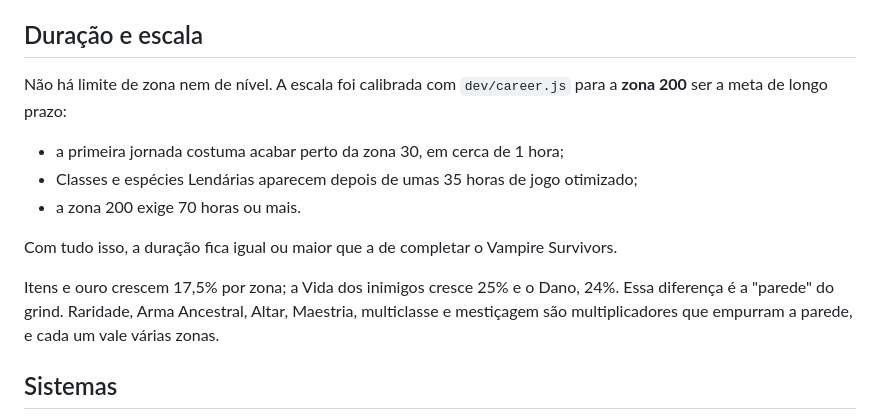
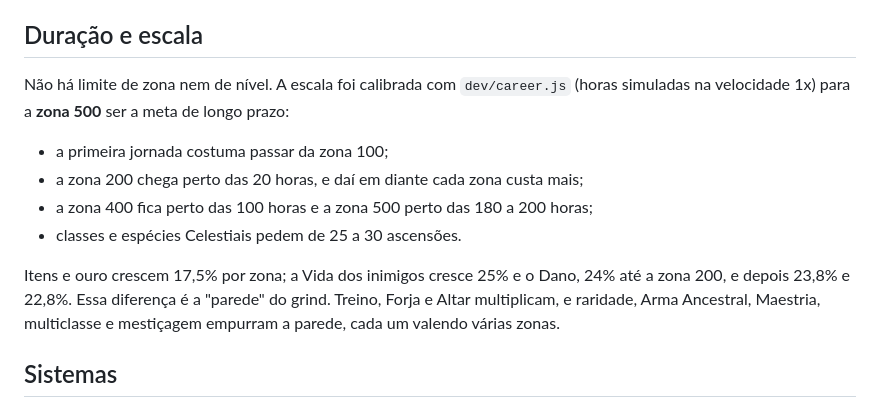
Before and after one commit to Copy-Ntc/GameUpgrind, a Markdown page: README.md, the part around the change. Drawn GitHub-style.

Commit message:
README: duração calibrada até a zona 500
Co-Authored-By: Claude Opus 5.5 <noreply@anthropic.com>

```diff
--- a/README.md
+++ b/README.md
@@ -31,15 +31,14 @@ Com um projeto gratuito no Supabase, os jogadores criam conta, os 3 slots ficam
 
 ## Duração e escala
 
-Não há limite de zona nem de nível. A escala foi calibrada com `dev/career.js` para a **zona 200** ser a meta de longo prazo:
+Não há limite de zona nem de nível. A escala foi calibrada com `dev/career.js` (horas simuladas na velocidade 1x) para a **zona 500** ser a meta de longo prazo:
 
-- a primeira jornada costuma acabar perto da zona 30, em cerca de 1 hora;
-- Classes e espécies Lendárias aparecem depois de umas 35 horas de jogo otimizado;
-- a zona 200 exige 70 horas ou mais.
+- a primeira jornada costuma passar da zona 100;
+- a zona 200 chega perto das 20 horas, e daí em diante cada zona custa mais;
+- a zona 400 fica perto das 100 horas e a zona 500 perto das 180 a 200 horas;
+- classes e espécies Celestiais pedem de 25 a 30 ascensões.
 
-Com tudo isso, a duração fica igual ou maior que a de completar o Vampire Survivors.
-
-Itens e ouro crescem 17,5% por zona; a Vida dos inimigos cresce 25% e o Dano, 24%. Essa diferença é a "parede" do grind. Raridade, Arma Ancestral, Altar, Maestria, multiclasse e mestiçagem são multiplicadores que empurram a parede, e cada um vale várias zonas.
+Itens e ouro crescem 17,5% por zona; a Vida dos inimigos cresce 25% e o Dano, 24% até a zona 200, e depois 23,8% e 22,8%. Essa diferença é a "parede" do grind. Treino, Forja e Altar multiplicam, e raridade, Arma Ancestral, Maestria, multiclasse e mestiçagem empurram a parede, cada um valendo várias zonas.
 
 ## Sistemas
 
```
